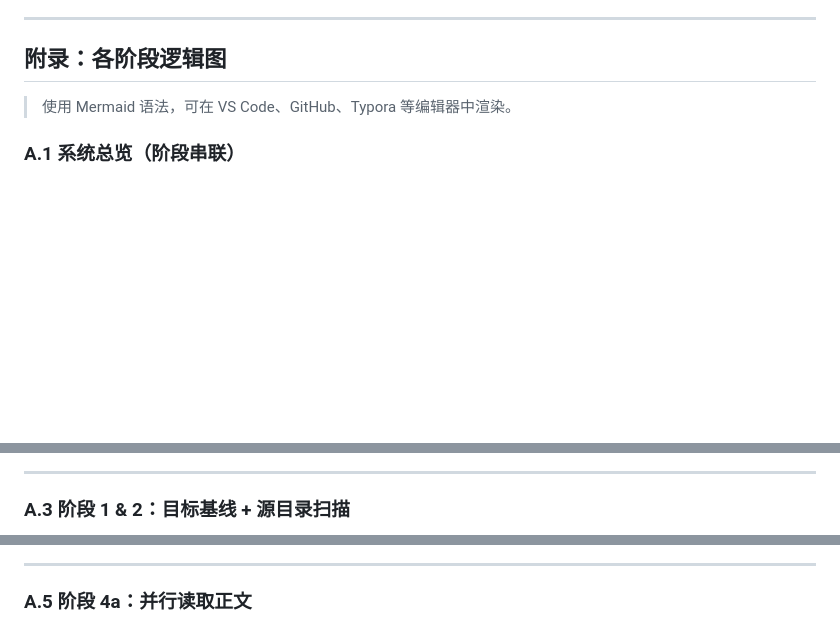
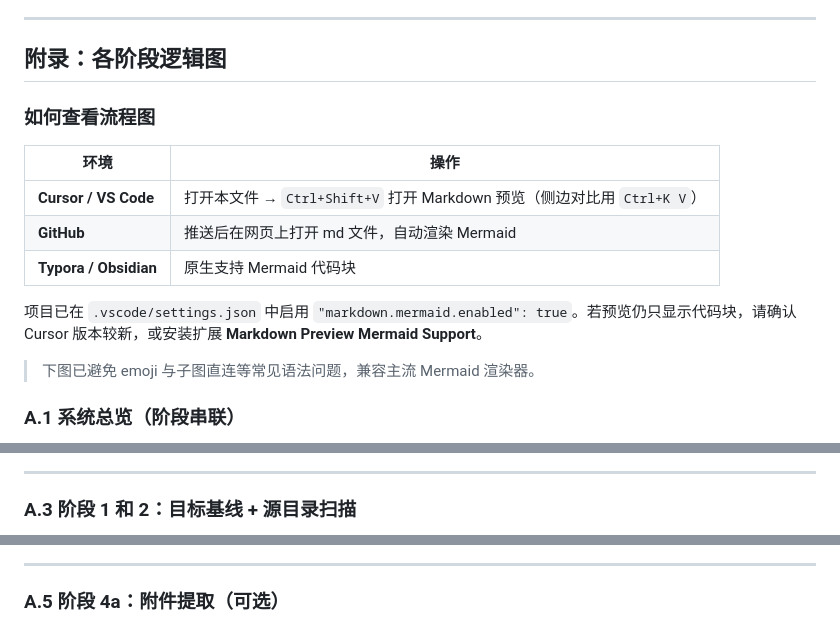
Before and after one commit to Leonard49/AI_DocClassifier, a Markdown page: docs/AI_DocClassifier说明文档.md, 3 parts joined by grey strips. Rendered like a GitHub page; blank space fills up the shorter version.

````diff
--- a/docs/AI_DocClassifier说明文档.md
+++ b/docs/AI_DocClassifier说明文档.md
@@ -506,7 +506,17 @@ git pull origin feature/multi-worker-parallel
 
 ## 附录：各阶段逻辑图
 
-> 使用 Mermaid 语法，可在 VS Code、GitHub、Typora 等编辑器中渲染。
+### 如何查看流程图
+
+| 环境 | 操作 |
+|------|------|
+| **Cursor / VS Code** | 打开本文件 → `Ctrl+Shift+V` 打开 Markdown 预览（侧边对比用 `Ctrl+K V`） |
+| **GitHub** | 推送后在网页上打开 md 文件，自动渲染 Mermaid |
+| **Typora / Obsidian** | 原生支持 Mermaid 代码块 |
+
+项目已在 `.vscode/settings.json` 中启用 `"markdown.mermaid.enabled": true`。若预览仍只显示代码块，请确认 Cursor 版本较新，或安装扩展 **Markdown Preview Mermaid Support**。
+
+> 下图已避免 emoji 与子图直连等常见语法问题，兼容主流 Mermaid 渲染器。
 
 ### A.1 系统总览（阶段串联）
 
@@ -583,7 +599,7 @@ flowchart TD
 
 ---
 
-### A.3 阶段 1 & 2：目标基线 + 源目录扫描
+### A.3 阶段 1 和 2：目标基线 + 源目录扫描
 
 ```mermaid
 flowchart TD
@@ -660,7 +671,7 @@ flowchart TD
 
 ---
 
-### A.5 阶段 4a：并行读取正文
+### A.5 阶段 4a：附件提取（可选）
 
 ```mermaid
 flowchart TD
````
Also changed, not shown: other parts of docs/AI_DocClassifier说明文档.md (+178 -196 lines).
